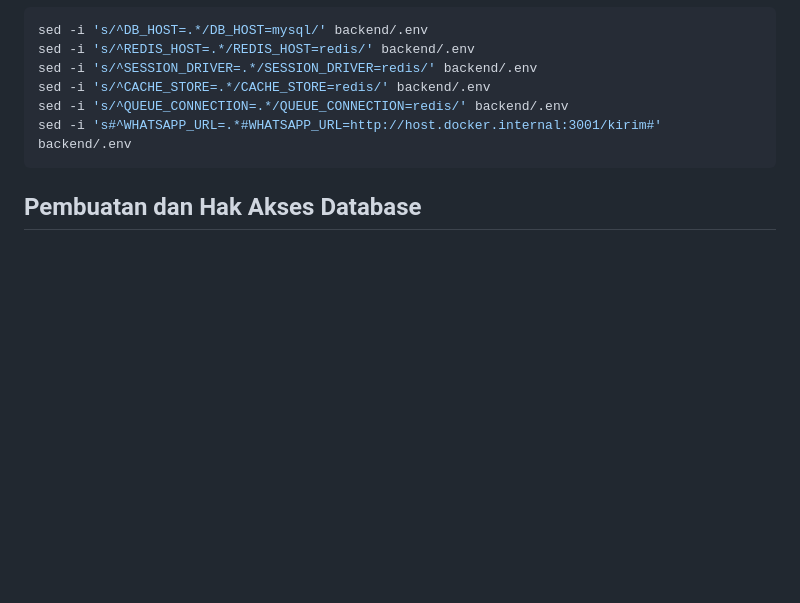
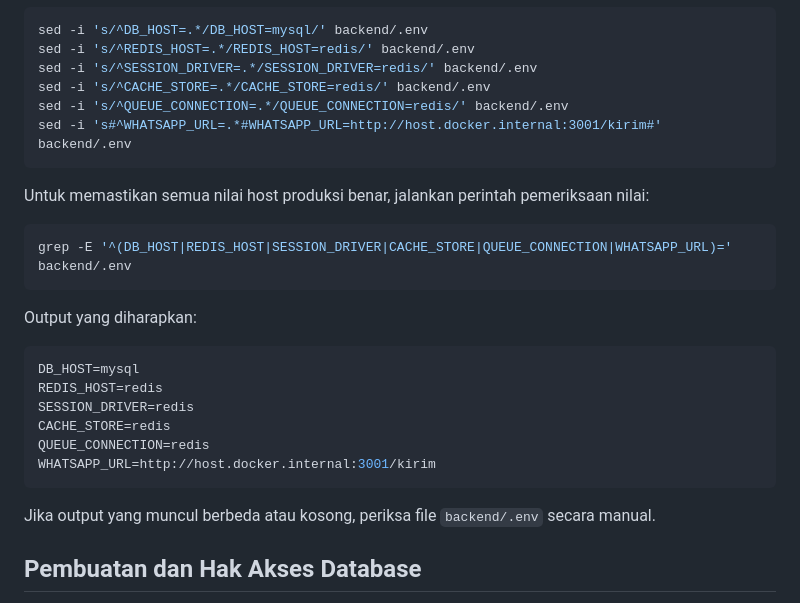
Before and after one commit to NiceCode9/sisfo-piri, a Markdown page: docs/deploy-docker-cloudflare.md, the part around the change. GitHub-like rendering; blank space fills up the shorter version.

Commit message:
docs: add verification command for production env values

````diff
--- a/docs/deploy-docker-cloudflare.md
+++ b/docs/deploy-docker-cloudflare.md
@@ -166,6 +166,24 @@ sed -i 's/^QUEUE_CONNECTION=.*/QUEUE_CONNECTION=redis/' backend/.env
 sed -i 's#^WHATSAPP_URL=.*#WHATSAPP_URL=http://host.docker.internal:3001/kirim#' backend/.env
 ```
 
+Untuk memastikan semua nilai host produksi benar, jalankan perintah pemeriksaan nilai:
+
+```bash
+grep -E '^(DB_HOST|REDIS_HOST|SESSION_DRIVER|CACHE_STORE|QUEUE_CONNECTION|WHATSAPP_URL)=' backend/.env
+```
+
+Output yang diharapkan:
+
+```env
+DB_HOST=mysql
+REDIS_HOST=redis
+SESSION_DRIVER=redis
+CACHE_STORE=redis
+QUEUE_CONNECTION=redis
+WHATSAPP_URL=http://host.docker.internal:3001/kirim
+```
+
+Jika output yang muncul berbeda atau kosong, periksa file `backend/.env` secara manual.
 ## Pembuatan dan Hak Akses Database
 
 MySQL diinisialisasi otomatis saat container pertama kali jalan dengan nilai dari `.env.compose`: database `sisfo_piri` dibuat, user `sisfo` diberi semua hak pada database itu, dan password aplikasi disesuaikan.
````
